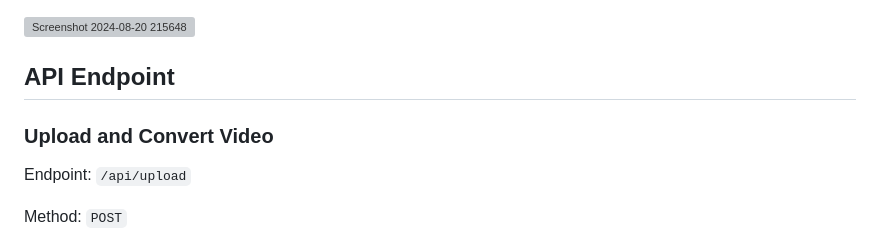
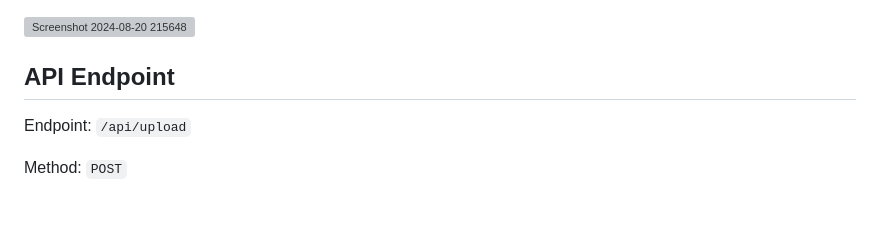
Before and after one commit to Arthur2500/ConvertZ, a Markdown page: README.md, the part around the change. GitHub-like rendering; blank space fills up the shorter version; grey boxes are pictures that could not be loaded.

```diff
--- a/README.md
+++ b/README.md
@@ -71,8 +71,6 @@ SECURITY=enabled API_KEY=your-api-key-here node main.js
 
 ## API Endpoint
 
-### Upload and Convert Video
-
 Endpoint: `/api/upload`
 
 Method: `POST`
```
